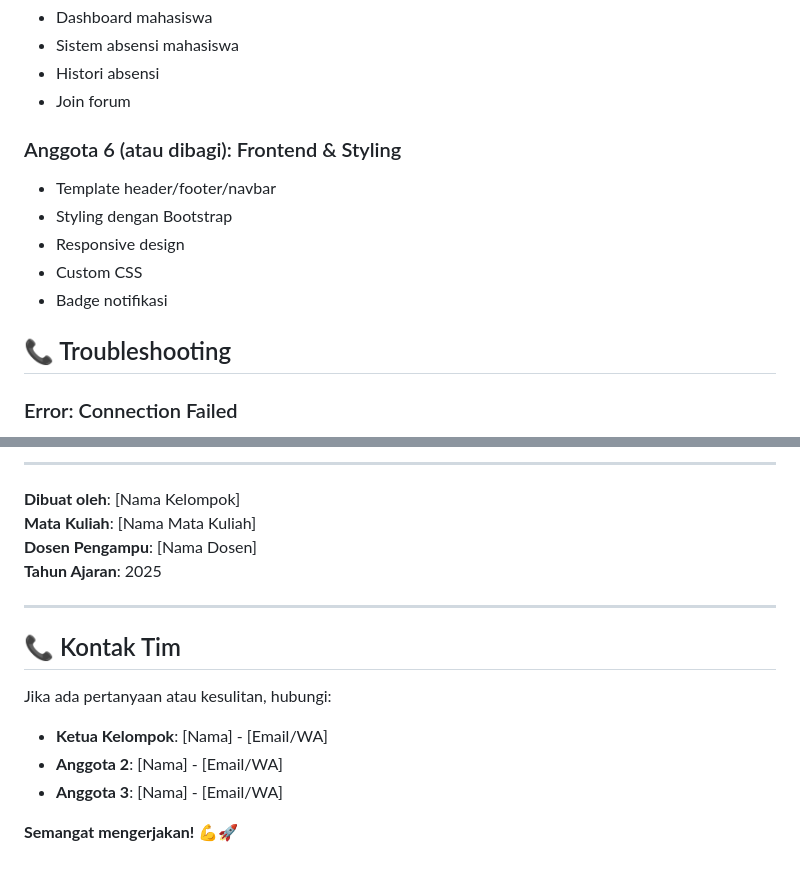
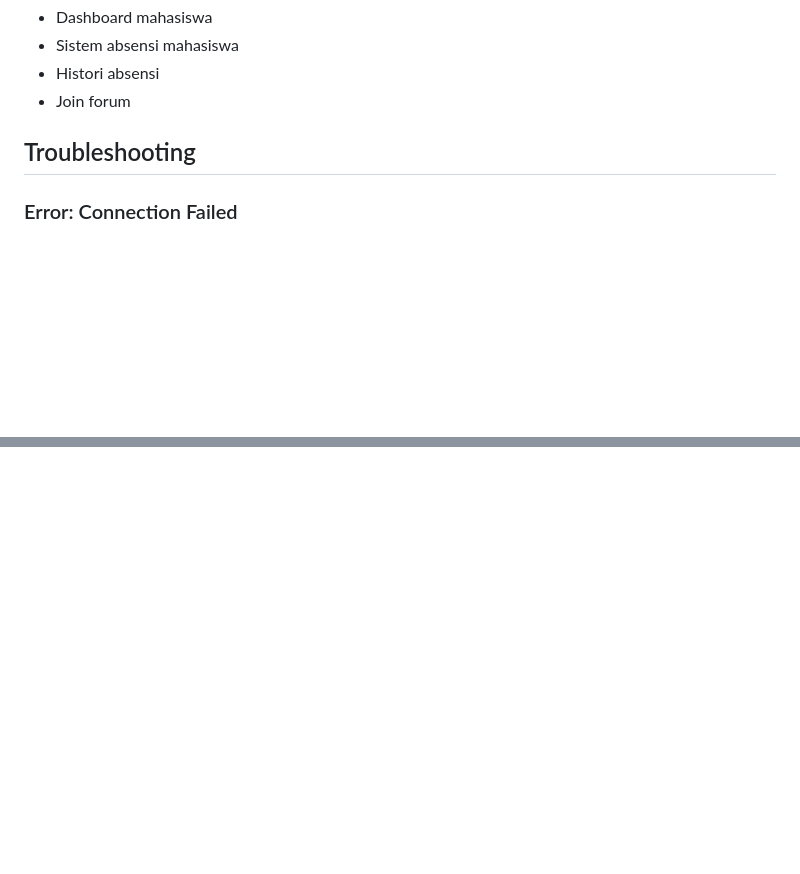
Before and after one commit to Yazechi/UAS_presensiDosen-Mahasiswa, a Markdown page: README.md, 2 parts joined by grey strips. Drawn GitHub-style; blank space fills up the shorter version.

```diff
--- a/README.md
+++ b/README.md
@@ -445,14 +445,7 @@ http://localhost/SistemPresensi
 - Histori absensi
 - Join forum
 
-### Anggota 6 (atau dibagi): Frontend & Styling
-- Template header/footer/navbar
-- Styling dengan Bootstrap
-- Responsive design
-- Custom CSS
-- Badge notifikasi
-
-## 📞 Troubleshooting
+## Troubleshooting
 
 ### Error: Connection Failed
 - Cek apakah MySQL di XAMPP sudah running
@@ -534,17 +471,0 @@ Fitur tambahan (bonus):
----
-
-**Dibuat oleh**: [Nama Kelompok]
-**Mata Kuliah**: [Nama Mata Kuliah]
-**Dosen Pengampu**: [Nama Dosen]
-**Tahun Ajaran**: 2025
-
----
-
-## 📞 Kontak Tim
-
-Jika ada pertanyaan atau kesulitan, hubungi:
-- **Ketua Kelompok**: [Nama] - [Email/WA]
-- **Anggota 2**: [Nama] - [Email/WA]
-- **Anggota 3**: [Nama] - [Email/WA]
-
-**Semangat mengerjakan! 💪🚀**
```
Also changed, not shown: other parts of README.md (+1 -56 lines).
